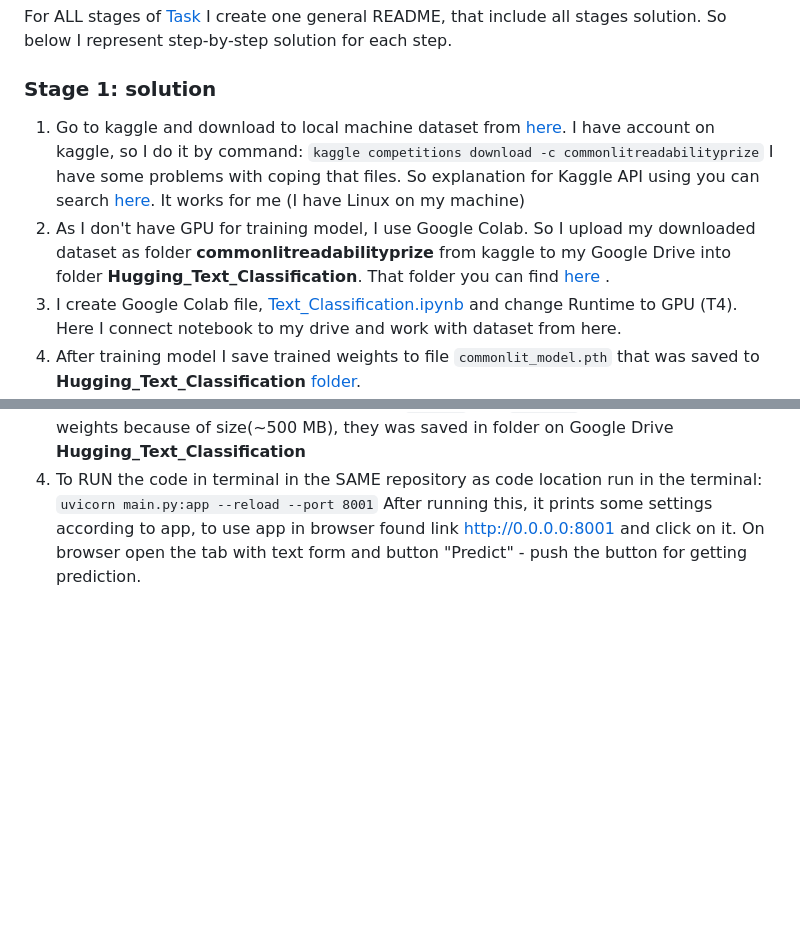
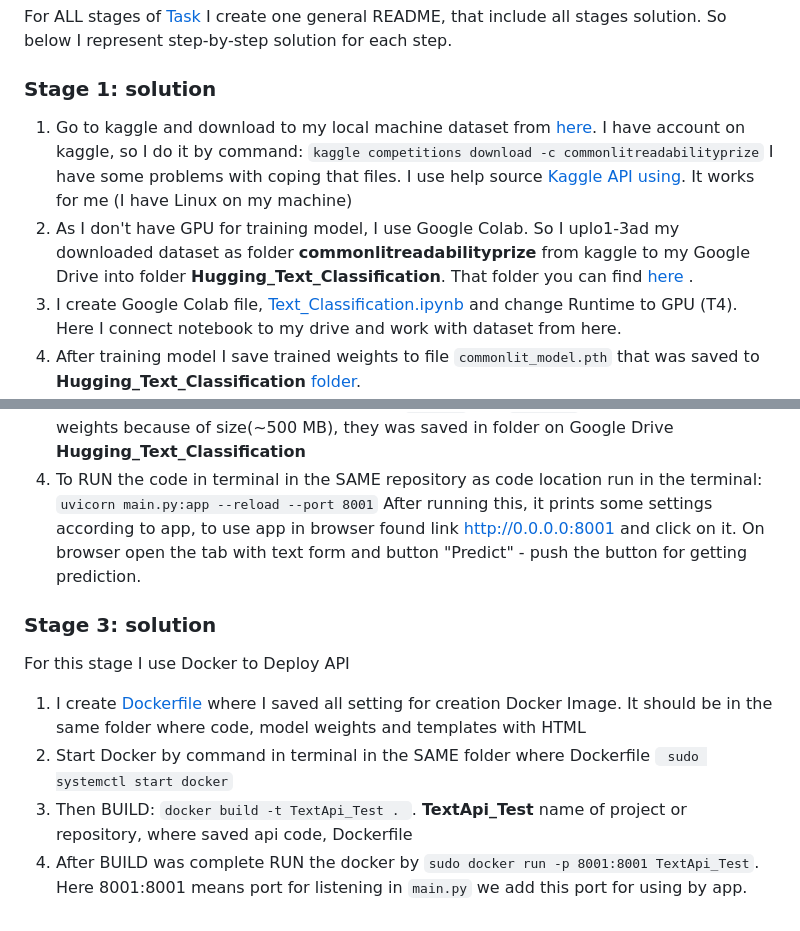
Before and after one commit to Diana-Kapralova/TextAPI_Test, a Markdown page: README.md, 2 parts joined by grey strips. Drawn GitHub-style; blank space fills up the shorter version.

````diff
--- a/README.md
+++ b/README.md
@@ -29,8 +29,8 @@ Deploy API from Stage2 and send the endpoint for testing.
 For ALL stages of [Task](https://github.com/Diana-Kapralova/TextAPI_Test/tree/main#task) I create one general README, that include all stages solution. So below I represent step-by-step solution for each step.
 
 ### Stage 1: solution
-1. Go to kaggle and download to local machine dataset from [here](https://www.kaggle.com/c/commonlitreadabilityprize/overview). I have account on kaggle, so I do it by command: `kaggle competitions download -c commonlitreadabilityprize` I have some problems with coping that files. So explanation for Kaggle API using you can search [here](https://github.com/Kaggle/kaggle-api). It works for me (I have Linux on my machine)
-2. As I don't have GPU for training model, I use Google Colab. So I upload my downloaded dataset as folder **commonlitreadabilityprize** from kaggle to my Google Drive into folder **Hugging_Text_Classification**. That folder you can find [here](https://drive.google.com/drive/folders/1yDwR6vXSSbxZNhqylWaBUfl5zAdBH9N4?usp=sharing) .
+1. Go to kaggle and download to my local machine dataset from [here](https://www.kaggle.com/c/commonlitreadabilityprize/overview). I have account on kaggle, so I do it by command: `kaggle competitions download -c commonlitreadabilityprize` I have some problems with coping that files. I use help source [Kaggle API using](https://github.com/Kaggle/kaggle-api). It works for me (I have Linux on my machine)
+2. As I don't have GPU for training model, I use Google Colab. So I uplo1-3ad my downloaded dataset as folder **commonlitreadabilityprize** from kaggle to my Google Drive into folder **Hugging_Text_Classification**. That folder you can find [here](https://drive.google.com/drive/folders/1yDwR6vXSSbxZNhqylWaBUfl5zAdBH9N4?usp=sharing) .
 3. I create Google Colab file, [Text_Classification.ipynb](https://github.com/Diana-Kapralova/TextAPI_Test/blob/main/Text_Classifictaion.ipynb) and change Runtime to GPU (T4). Here I connect notebook to my drive and work with dataset from here.
 4. After training model I save trained weights to file `commonlit_model.pth` that was saved to  **Hugging_Text_Classification** [folder](https://drive.google.com/drive/folders/1yDwR6vXSSbxZNhqylWaBUfl5zAdBH9N4?usp=sharing).
 
@@ -41,3 +41,10 @@ For ALL stages of [Task](https://github.com/Diana-Kapralova/TextAPI_Test/tree/ma
 4. To RUN the code in terminal in the SAME repository as code location run in the terminal:
    ```uvicorn main.py:app --reload --port 8001```
 After running this, it prints some settings according to app, to use app in browser found link http://0.0.0.0:8001 and click on it. On browser open the tab with text form and button "Predict" - push the button for getting prediction.
+
+### Stage 3: solution
+For this stage I use Docker to Deploy API
+1. I create [Dockerfile](https://github.com/Diana-Kapralova/TextAPI_Test/blob/main/Dockerfile) where I saved all setting for creation Docker Image. It should be in the same folder where code, model weights and templates with HTML
+2. Start Docker by command in terminal in the SAME folder where Dockerfile ` sudo systemctl start docker`
+3. Then BUILD: `docker build -t TextApi_Test . `. **TextApi_Test** name of project or repository, where saved api code, Dockerfile
+4. After BUILD was complete RUN the docker by `sudo docker run -p 8001:8001 TextApi_Test`. Here 8001:8001 means port for listening in `main.py` we add this port for using by app.
````
